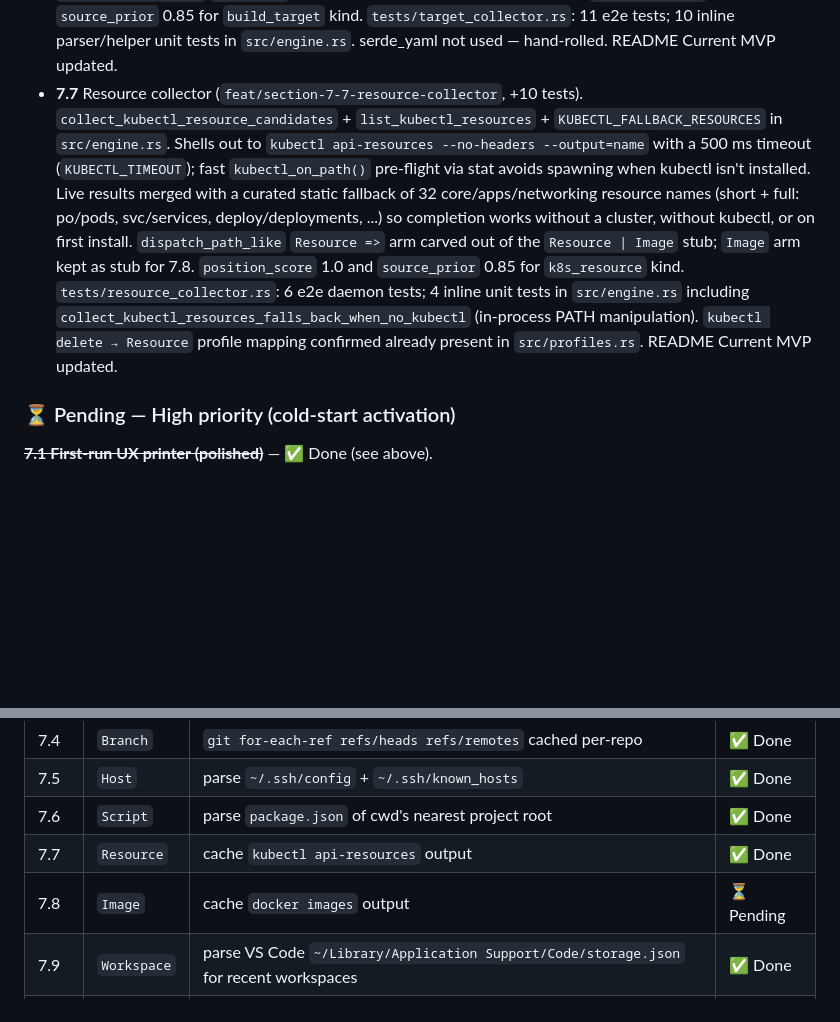
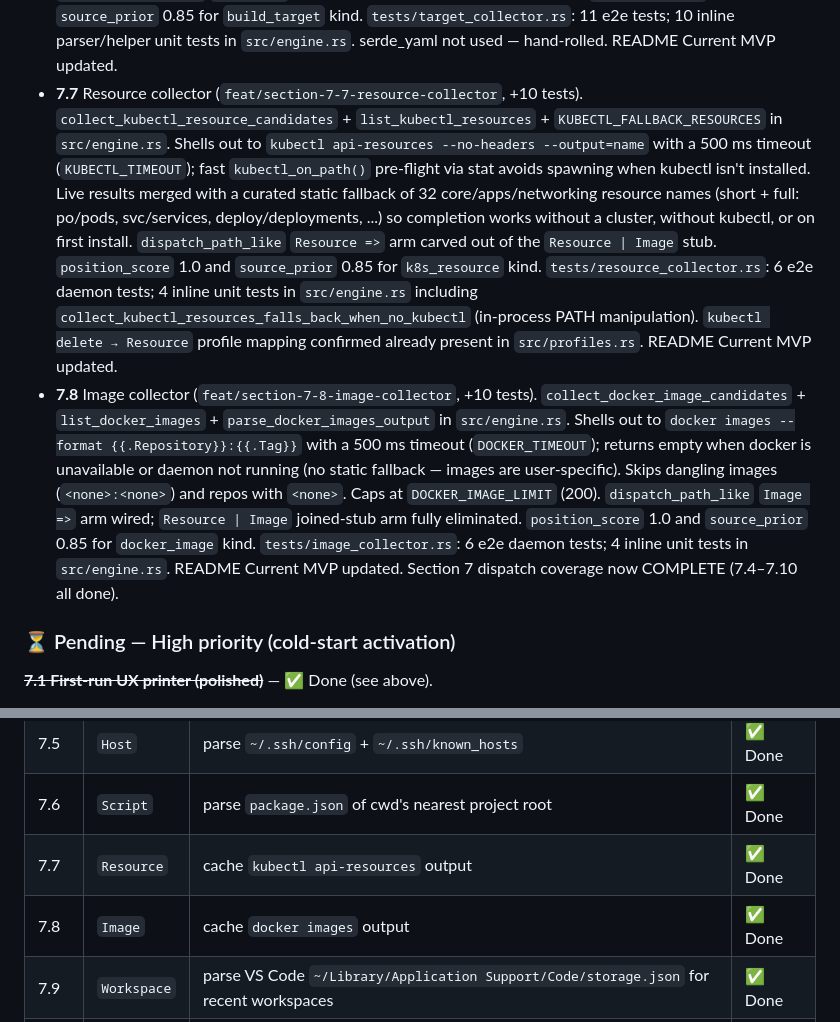
Before and after one commit to Neftedollar/sh-autocomplete, a Markdown page: PLAN-cold-start-and-hybrid-cd.md, 2 parts joined by grey strips. Rendered like a GitHub page; blank space fills up the shorter version.

Commit message:
plan: mark 7.8 image collector done; Section 7 dispatch coverage complete

```diff
--- a/PLAN-cold-start-and-hybrid-cd.md
+++ b/PLAN-cold-start-and-hybrid-cd.md
@@ -593,7 +593,8 @@ Status as of integration commit `e31edde` + cleanup/tests `f68ac43` + Section 7
 - **7.5** Host collector (`feat/section-7-5-host-collector`, +13 tests). `collect_ssh_host_candidates` in `src/engine.rs` parses `~/.ssh/config` `Host` directives (skipping `*`/`?` wildcards, not following `Include` in v1) and `~/.ssh/known_hosts` host columns (stripping `[host]:port` brackets, skipping `|1|` hashed entries and `@cert-authority`/`@revoked` markers). Both sources merged and deduplicated. `dispatch_path_like` `Host =>` arm wired (carves `Host` out of the joined stub arm). `position_score` 1.0 and `source_prior` 0.85 for `ssh_host` kind. `tests/ssh_host_collector.rs`: 9 e2e tests; 4 inline parser unit tests in `src/engine.rs`. README Current MVP updated.
 - **7.9** Workspace collector (`feat/section-7-9-workspace-collector`, +10 tests). `collect_workspace_candidates` in `src/engine.rs` locates VS Code's recent-workspaces store — SQLite `state.vscdb` preferred (VS Code ≥ 1.80), JSON `storage.json` fallback — via `vscode_storage_paths()` (macOS `~/Library/Application Support/Code/...` first, then Linux `~/.config/Code/...`). `parse_vscode_recent_workspaces()` queries `history.recentlyOpenedPathsList` from `ItemTable`, decodes `file://` URIs (custom percent-decoder, no extra dep), skips remote (`remoteAuthority` key) and non-`file://` entries, surfaces `.code-workspace` bundles with a label. Stale (missing-on-disk) entries filtered. `dispatch_path_like` `Workspace =>` arm carved out; falls through to `collect_path_candidates` so `code ~/d<Tab>` also suggests typed paths. `position_score` 1.0 and `source_prior` 0.85 for `workspace` kind. `tests/workspace_collector.rs`: 7 e2e tests; 3 inline parser unit tests in `src/engine.rs`. README Current MVP updated.
 - **7.10** Target collector (`feat/section-7-10-target-collector`, +21 tests). `collect_target_candidates` in `src/engine.rs` walks up from cwd to the nearest build file (`Makefile`/`makefile`/`GNUmakefile`, `justfile`/`Justfile`/`.justfile`, `Taskfile.yml`/`Taskfile.yaml`/`taskfile.yml`), capped at 8 levels and stops at `.git` boundary. Three parsers: `parse_makefile_targets` (skips `.PHONY`, pattern rules, variable assignments, path-targets), `parse_justfile_targets` (supports parameterized recipes), `parse_taskfile_targets` (hand-rolled YAML key extractor for top-level `tasks:` block). `dispatch_path_like` `Target =>` arm wired (carved out of joined stub arm). `position_score` 1.0 and `source_prior` 0.85 for `build_target` kind. `tests/target_collector.rs`: 11 e2e tests; 10 inline parser/helper unit tests in `src/engine.rs`. serde_yaml not used — hand-rolled. README Current MVP updated.
-- **7.7** Resource collector (`feat/section-7-7-resource-collector`, +10 tests). `collect_kubectl_resource_candidates` + `list_kubectl_resources` + `KUBECTL_FALLBACK_RESOURCES` in `src/engine.rs`. Shells out to `kubectl api-resources --no-headers --output=name` with a 500 ms timeout (`KUBECTL_TIMEOUT`); fast `kubectl_on_path()` pre-flight via stat avoids spawning when kubectl isn't installed. Live results merged with a curated static fallback of 32 core/apps/networking resource names (short + full: po/pods, svc/services, deploy/deployments, ...) so completion works without a cluster, without kubectl, or on first install. `dispatch_path_like` `Resource =>` arm carved out of the `Resource | Image` stub; `Image` arm kept as stub for 7.8. `position_score` 1.0 and `source_prior` 0.85 for `k8s_resource` kind. `tests/resource_collector.rs`: 6 e2e daemon tests; 4 inline unit tests in `src/engine.rs` including `collect_kubectl_resources_falls_back_when_no_kubectl` (in-process PATH manipulation). `kubectl delete → Resource` profile mapping confirmed already present in `src/profiles.rs`. README Current MVP updated.
+- **7.7** Resource collector (`feat/section-7-7-resource-collector`, +10 tests). `collect_kubectl_resource_candidates` + `list_kubectl_resources` + `KUBECTL_FALLBACK_RESOURCES` in `src/engine.rs`. Shells out to `kubectl api-resources --no-headers --output=name` with a 500 ms timeout (`KUBECTL_TIMEOUT`); fast `kubectl_on_path()` pre-flight via stat avoids spawning when kubectl isn't installed. Live results merged with a curated static fallback of 32 core/apps/networking resource names (short + full: po/pods, svc/services, deploy/deployments, ...) so completion works without a cluster, without kubectl, or on first install. `dispatch_path_like` `Resource =>` arm carved out of the `Resource | Image` stub. `position_score` 1.0 and `source_prior` 0.85 for `k8s_resource` kind. `tests/resource_collector.rs`: 6 e2e daemon tests; 4 inline unit tests in `src/engine.rs` including `collect_kubectl_resources_falls_back_when_no_kubectl` (in-process PATH manipulation). `kubectl delete → Resource` profile mapping confirmed already present in `src/profiles.rs`. README Current MVP updated.
+- **7.8** Image collector (`feat/section-7-8-image-collector`, +10 tests). `collect_docker_image_candidates` + `list_docker_images` + `parse_docker_images_output` in `src/engine.rs`. Shells out to `docker images --format {{.Repository}}:{{.Tag}}` with a 500 ms timeout (`DOCKER_TIMEOUT`); returns empty when docker is unavailable or daemon not running (no static fallback — images are user-specific). Skips dangling images (`<none>:<none>`) and repos with `<none>`. Caps at `DOCKER_IMAGE_LIMIT` (200). `dispatch_path_like` `Image =>` arm wired; `Resource | Image` joined-stub arm fully eliminated. `position_score` 1.0 and `source_prior` 0.85 for `docker_image` kind. `tests/image_collector.rs`: 6 e2e daemon tests; 4 inline unit tests in `src/engine.rs`. README Current MVP updated. Section 7 dispatch coverage now COMPLETE (7.4–7.10 all done).
 
 ### ⏳ Pending — High priority (cold-start activation)
 
@@ -613,7 +614,7 @@ Stubs in `Engine::dispatch_path_like` for non-Directory/Path arg types. Each is
 | 7.5 | `Host` | parse `~/.ssh/config` + `~/.ssh/known_hosts` | ✅ Done |
 | 7.6 | `Script` | parse `package.json` of cwd's nearest project root | ✅ Done |
 | 7.7 | `Resource` | cache `kubectl api-resources` output | ✅ Done |
-| 7.8 | `Image` | cache `docker images` output | ⏳ Pending |
+| 7.8 | `Image` | cache `docker images` output | ✅ Done |
 | 7.9 | `Workspace` | parse VS Code `~/Library/Application Support/Code/storage.json` for recent workspaces | ✅ Done |
 | 7.10 | `Target` | parse `Makefile` / `justfile` targets | ✅ Done |
 
```
